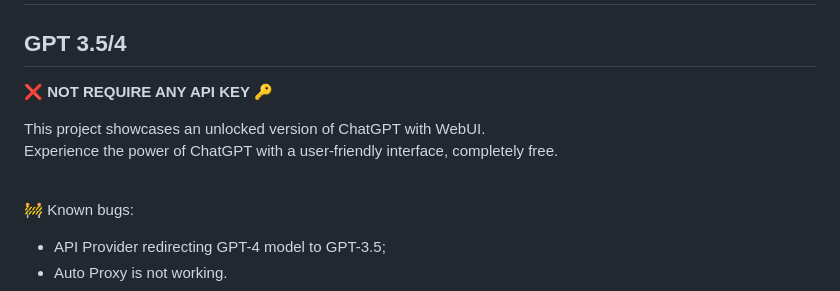
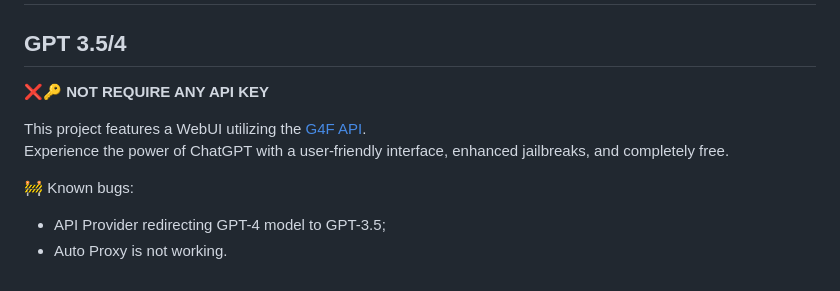
Before and after one commit to ramon-victor/freegpt-webui, a Markdown page: README.md, the part around the change. Rendered like a GitHub page.

```diff
--- a/README.md
+++ b/README.md
@@ -1,10 +1,10 @@
 # FreeGPT WebUI
 ## GPT 3.5/4
 
-❌ <strong>NOT REQUIRE ANY API KEY</strong> 🔑
+❌🔑 <strong>NOT REQUIRE ANY API KEY</strong>
 
-This project showcases an unlocked version of ChatGPT with WebUI. <br>
-Experience the power of ChatGPT with a user-friendly interface, completely free. <br> <br>
+This project features a WebUI utilizing the [G4F API](https://github.com/xtekky/gpt4free). <br>
+Experience the power of ChatGPT with a user-friendly interface, enhanced jailbreaks, and completely free.
 
 🚧 Known bugs:
 - API Provider redirecting GPT-4 model to GPT-3.5;
```
